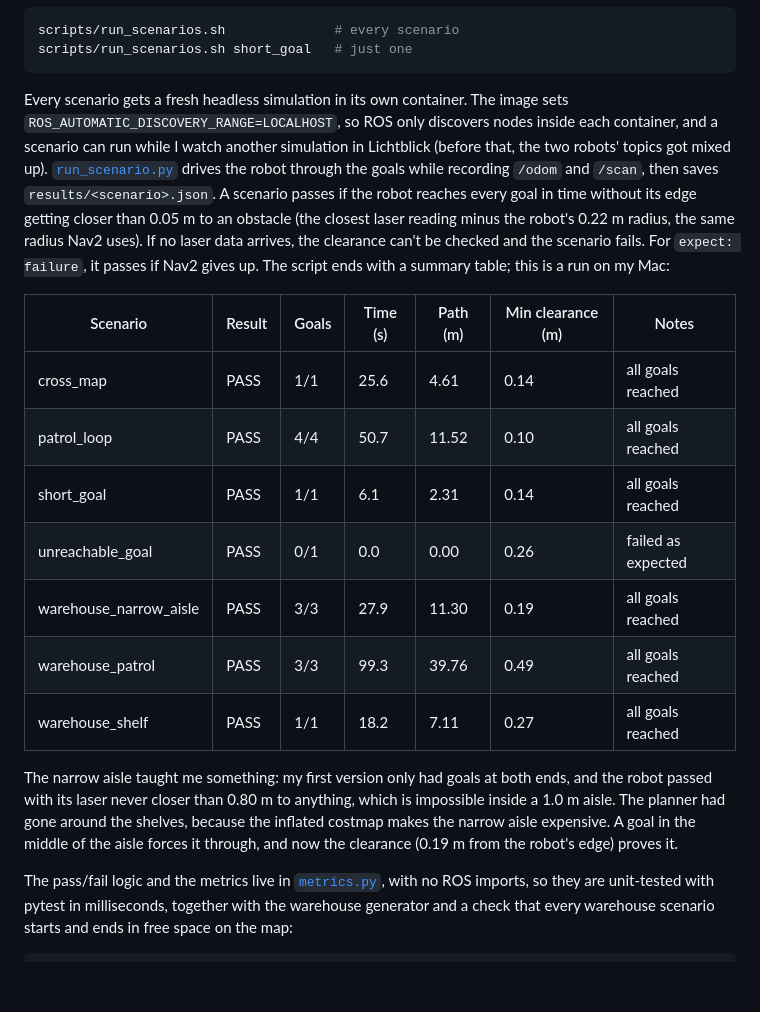
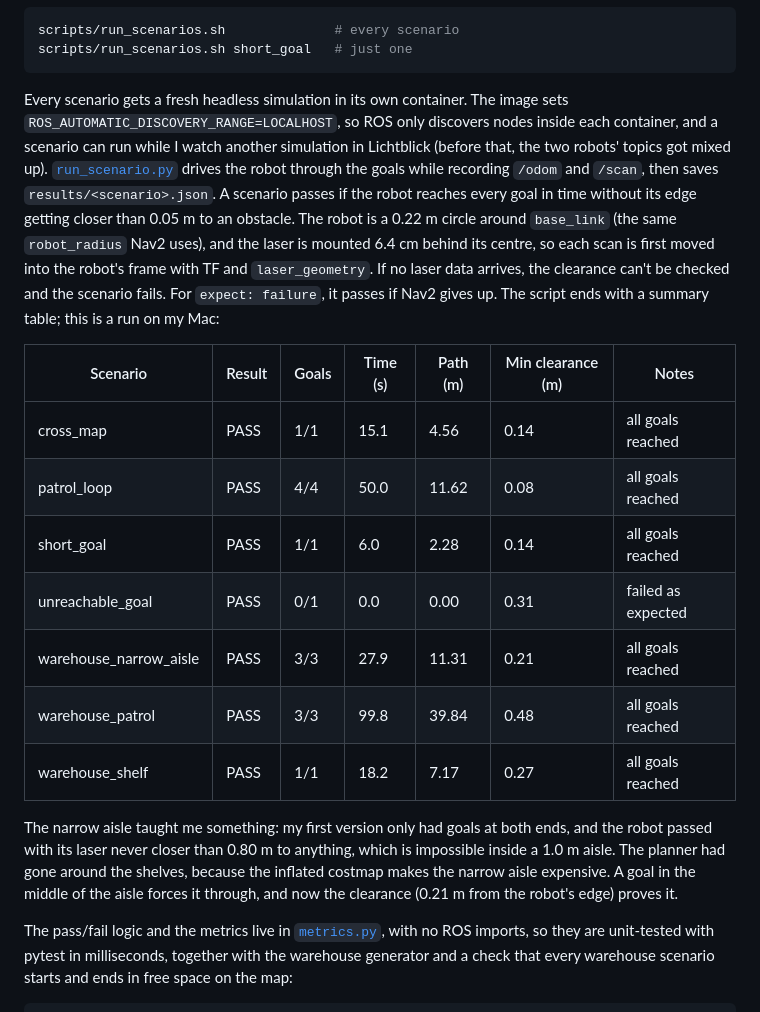
Before and after one commit to adricampos10/warehouse-nav2, a Markdown page: README.md, the part around the change. Rendered like a GitHub page; blank space fills up the shorter version.

````diff
--- a/README.md
+++ b/README.md
@@ -53,19 +53,19 @@ timeout: 180
 scripts/run_scenarios.sh              # every scenario
 scripts/run_scenarios.sh short_goal   # just one
 ```
-Every scenario gets a fresh headless simulation in its own container. The image sets `ROS_AUTOMATIC_DISCOVERY_RANGE=LOCALHOST`, so ROS only discovers nodes inside each container, and a scenario can run while I watch another simulation in Lichtblick (before that, the two robots' topics got mixed up). [`run_scenario.py`](scripts/run_scenario.py) drives the robot through the goals while recording `/odom` and `/scan`, then saves `results/<scenario>.json`. A scenario passes if the robot reaches every goal in time without its edge getting closer than 0.05 m to an obstacle (the closest laser reading minus the robot's 0.22 m radius, the same radius Nav2 uses). If no laser data arrives, the clearance can't be checked and the scenario fails. For `expect: failure`, it passes if Nav2 gives up. The script ends with a summary table; this is a run on my Mac:
+Every scenario gets a fresh headless simulation in its own container. The image sets `ROS_AUTOMATIC_DISCOVERY_RANGE=LOCALHOST`, so ROS only discovers nodes inside each container, and a scenario can run while I watch another simulation in Lichtblick (before that, the two robots' topics got mixed up). [`run_scenario.py`](scripts/run_scenario.py) drives the robot through the goals while recording `/odom` and `/scan`, then saves `results/<scenario>.json`. A scenario passes if the robot reaches every goal in time without its edge getting closer than 0.05 m to an obstacle. The robot is a 0.22 m circle around `base_link` (the same `robot_radius` Nav2 uses), and the laser is mounted 6.4 cm behind its centre, so each scan is first moved into the robot's frame with TF and `laser_geometry`. If no laser data arrives, the clearance can't be checked and the scenario fails. For `expect: failure`, it passes if Nav2 gives up. The script ends with a summary table; this is a run on my Mac:
 
 | Scenario | Result | Goals | Time (s) | Path (m) | Min clearance (m) | Notes |
 |---|---|---|---|---|---|---|
-| cross_map | PASS | 1/1 | 25.6 | 4.61 | 0.14 | all goals reached |
-| patrol_loop | PASS | 4/4 | 50.7 | 11.52 | 0.10 | all goals reached |
-| short_goal | PASS | 1/1 | 6.1 | 2.31 | 0.14 | all goals reached |
-| unreachable_goal | PASS | 0/1 | 0.0 | 0.00 | 0.26 | failed as expected |
-| warehouse_narrow_aisle | PASS | 3/3 | 27.9 | 11.30 | 0.19 | all goals reached |
-| warehouse_patrol | PASS | 3/3 | 99.3 | 39.76 | 0.49 | all goals reached |
-| warehouse_shelf | PASS | 1/1 | 18.2 | 7.11 | 0.27 | all goals reached |
+| cross_map | PASS | 1/1 | 15.1 | 4.56 | 0.14 | all goals reached |
+| patrol_loop | PASS | 4/4 | 50.0 | 11.62 | 0.08 | all goals reached |
+| short_goal | PASS | 1/1 | 6.0 | 2.28 | 0.14 | all goals reached |
+| unreachable_goal | PASS | 0/1 | 0.0 | 0.00 | 0.31 | failed as expected |
+| warehouse_narrow_aisle | PASS | 3/3 | 27.9 | 11.31 | 0.21 | all goals reached |
+| warehouse_patrol | PASS | 3/3 | 99.8 | 39.84 | 0.48 | all goals reached |
+| warehouse_shelf | PASS | 1/1 | 18.2 | 7.17 | 0.27 | all goals reached |
 
-The narrow aisle taught me something: my first version only had goals at both ends, and the robot passed with its laser never closer than 0.80 m to anything, which is impossible inside a 1.0 m aisle. The planner had gone around the shelves, because the inflated costmap makes the narrow aisle expensive. A goal in the middle of the aisle forces it through, and now the clearance (0.19 m from the robot's edge) proves it.
+The narrow aisle taught me something: my first version only had goals at both ends, and the robot passed with its laser never closer than 0.80 m to anything, which is impossible inside a 1.0 m aisle. The planner had gone around the shelves, because the inflated costmap makes the narrow aisle expensive. A goal in the middle of the aisle forces it through, and now the clearance (0.21 m from the robot's edge) proves it.
 
 The pass/fail logic and the metrics live in [`metrics.py`](scripts/metrics.py), with no ROS imports, so they are unit-tested with pytest in milliseconds, together with the warehouse generator and a check that every warehouse scenario starts and ends in free space on the map:
 ```bash
````
Also changed, not shown: docs/diagrams/README.md (+1 -1 lines), docs/diagrams/05_metrics_data_flow.png, 4 other files.
